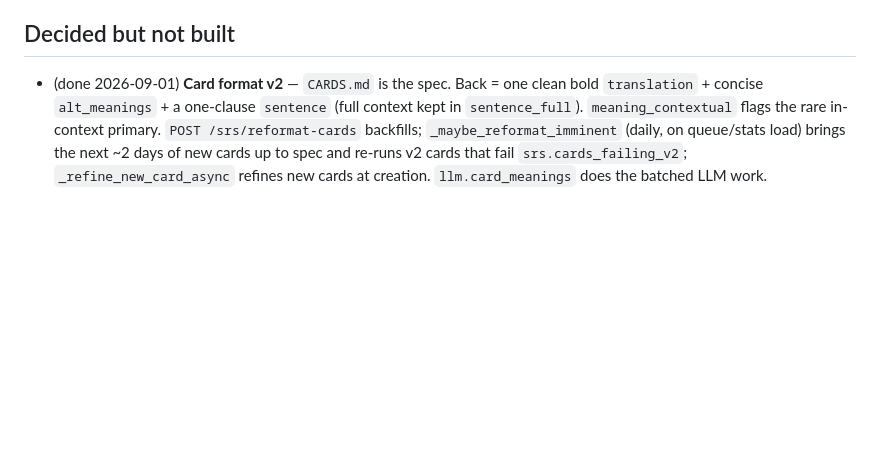
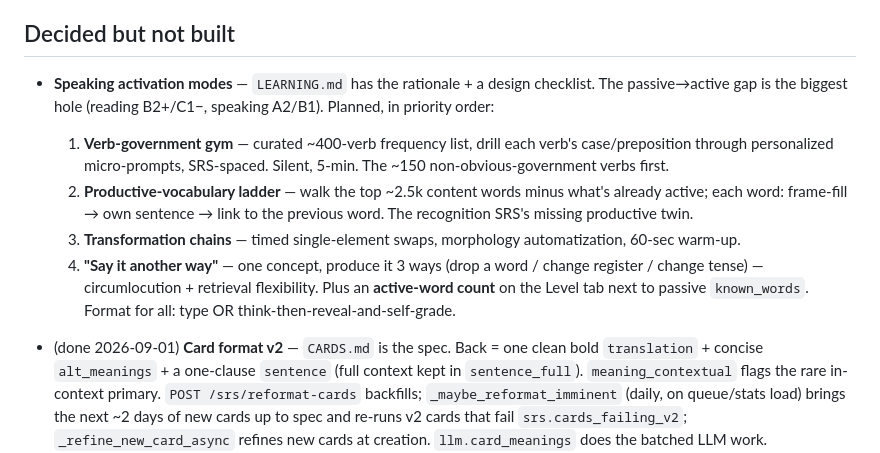
Before and after one commit to overtonch/ru-anki, a Markdown page: TODO.md, the part around the change. Rendered like a GitHub page; blank space fills up the shorter version.

```diff
--- a/TODO.md
+++ b/TODO.md
@@ -81,6 +81,22 @@ library + proficiency graphs all ride on this.
   bogus value, or `prefer="silero"`.
 
 ## Decided but not built
+
+- **Speaking activation modes** — `LEARNING.md` has the rationale + a design
+  checklist. The passive→active gap is the biggest hole (reading B2+/C1−,
+  speaking A2/B1). Planned, in priority order:
+  1. **Verb-government gym** — curated ~400-verb frequency list, drill each
+     verb's case/preposition through personalized micro-prompts, SRS-spaced.
+     Silent, 5-min. The ~150 non-obvious-government verbs first.
+  2. **Productive-vocabulary ladder** — walk the top ~2.5k content words minus
+     what's already active; each word: frame-fill → own sentence → link to the
+     previous word. The recognition SRS's missing productive twin.
+  3. **Transformation chains** — timed single-element swaps, morphology
+     automatization, 60-sec warm-up.
+  4. **"Say it another way"** — one concept, produce it 3 ways (drop a word /
+     change register / change tense) — circumlocution + retrieval flexibility.
+  Plus an **active-word count** on the Level tab next to passive `known_words`.
+  Format for all: type OR think-then-reveal-and-self-grade.
 
 - (done 2026-09-01) **Card format v2** — `CARDS.md` is the spec. Back = one clean
   bold `translation` + concise `alt_meanings` + a one-clause `sentence` (full
```
Also changed, not shown: LEARNING.md (added, +206 -0 lines), README.md (+10 -3 lines).
